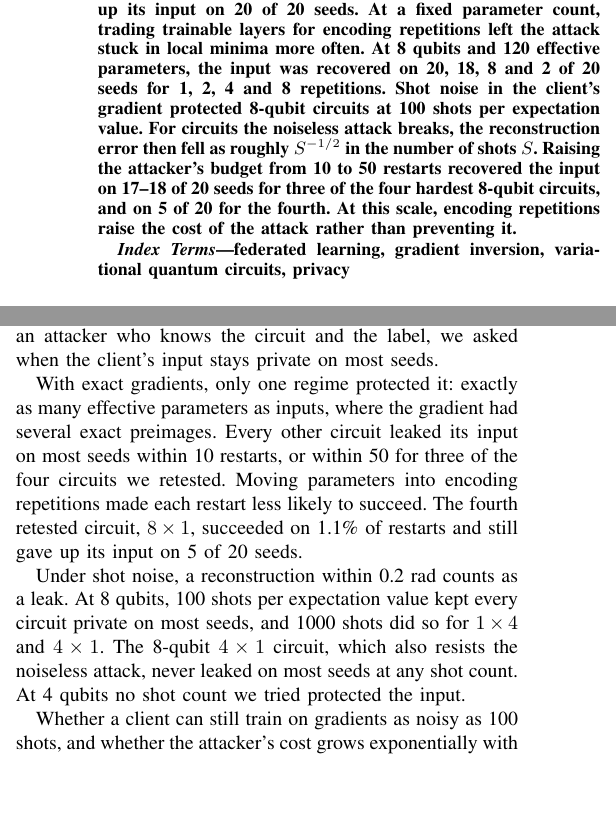
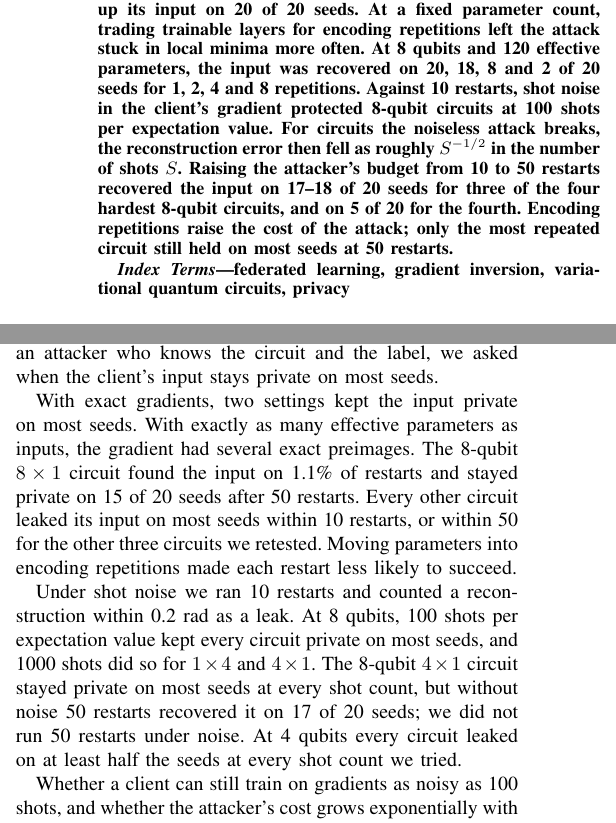
Before and after one commit to ajbarea/csci739-qfl-privacy, a LaTeX paper (report/report.tex): two parts of the columns of pages 1 and 4 of 5, joined at a grey line, cut so that both start at the same text, the shorter picture padded with empty space. Compiled offline with pdfLaTeX.

Commit message:
fix: truncate only the cut-off row; lock the sweep output; scope the conclusion to the restart budget

```diff
--- a/report/report.tex
+++ b/report/report.tex
@@ -34,11 +34,12 @@ matching loss. Over 400 attacks, every circuit with one encoding layer and at le
 layers gave up its input on 20 of 20 seeds. At a fixed parameter count, trading trainable layers for
 encoding repetitions left the attack stuck in local minima more often. At 8 qubits and 120
 effective parameters, the input was recovered on 20, 18, 8 and 2 of 20 seeds for 1, 2, 4 and 8
-repetitions. Shot noise in the client's gradient protected 8-qubit circuits at 100 shots per
-expectation value. For circuits the noiseless attack breaks, the reconstruction error then fell as
+repetitions. Against 10 restarts, shot noise in the client's gradient protected 8-qubit circuits
+at 100 shots per expectation value. For circuits the noiseless attack breaks, the reconstruction error then fell as
 roughly $S^{-1/2}$ in the number of shots $S$. Raising the attacker's budget from 10 to 50 restarts recovered the input on 17--18 of
-20 seeds for three of the four hardest 8-qubit circuits, and on 5 of 20 for the fourth. At this
-scale, encoding repetitions raise the cost of the attack rather than preventing it.
+20 seeds for three of the four hardest 8-qubit circuits, and on 5 of 20 for the fourth. Encoding
+repetitions raise the cost of the attack; only the most repeated circuit still held on most seeds at
+50 restarts.
 \end{abstract}
 
 \begin{IEEEkeywords}
@@ -338,16 +339,19 @@ circuit size, and our two sizes cannot test that.
 On simulated 4- and 8-qubit re-uploading circuits, against an attacker who knows the circuit and the
 label, we asked when the client's input stays private on most seeds.
 
-With exact gradients, only one regime protected it: exactly as many effective parameters as
-inputs, where the gradient had several exact preimages. Every other circuit leaked its input on
-most seeds within 10 restarts, or within 50 for three of the four circuits we retested. Moving
-parameters into encoding repetitions made each restart less likely to succeed. The fourth retested
-circuit, $8\times1$, succeeded on 1.1\% of restarts and still gave up its input on 5 of 20 seeds.
+With exact gradients, two settings kept the input private on most seeds. With exactly as many
+effective parameters as inputs, the gradient had several exact preimages. The 8-qubit $8\times1$
+circuit found the input on 1.1\% of restarts and stayed private on 15 of 20 seeds after 50
+restarts. Every other circuit leaked its input on most seeds within 10 restarts, or within 50 for
+the other three circuits we retested. Moving parameters into encoding repetitions made each restart
+less likely to succeed.
 
-Under shot noise, a reconstruction within 0.2~rad counts as a leak. At 8 qubits, 100 shots per
-expectation value kept every circuit private on most seeds, and 1000 shots did so for $1\times4$
-and $4\times1$. The 8-qubit $4\times1$ circuit, which also resists the noiseless attack, never
-leaked on most seeds at any shot count. At 4 qubits no shot count we tried protected the input.
+Under shot noise we ran 10 restarts and counted a reconstruction within 0.2~rad as a leak. At 8
+qubits, 100 shots per expectation value kept every circuit private on most seeds, and 1000 shots did
+so for $1\times4$ and $4\times1$. The 8-qubit $4\times1$ circuit stayed private on most seeds at
+every shot count, but without noise 50 restarts recovered it on 17 of 20 seeds; we did not run 50
+restarts under noise. At 4 qubits every circuit leaked on at least half the seeds at every
+shot count we tried.
 
 Whether a client can still train on gradients as noisy as 100 shots, and whether the attacker's cost
 grows exponentially with circuit size as Kumar et al.\ predict, are the questions this setup leaves
```
Also changed, not shown: README.md, 3 other files.
